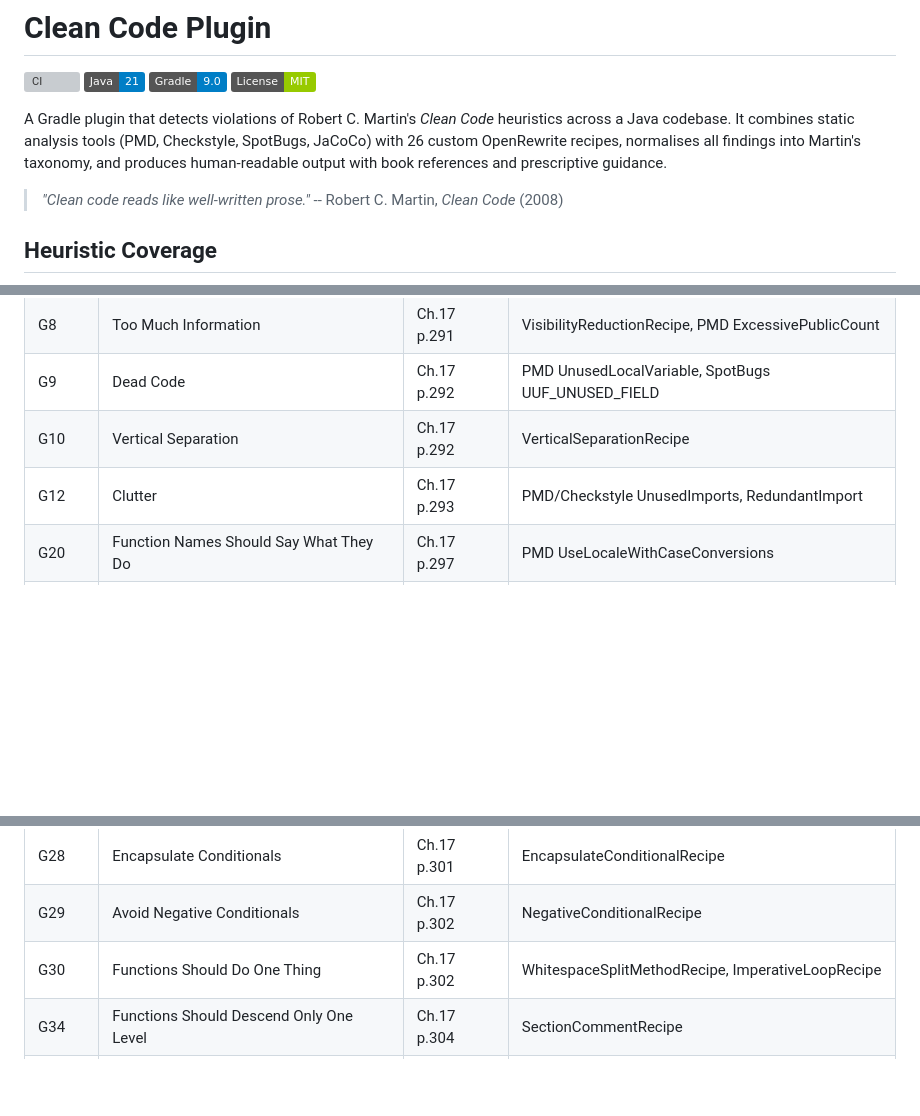
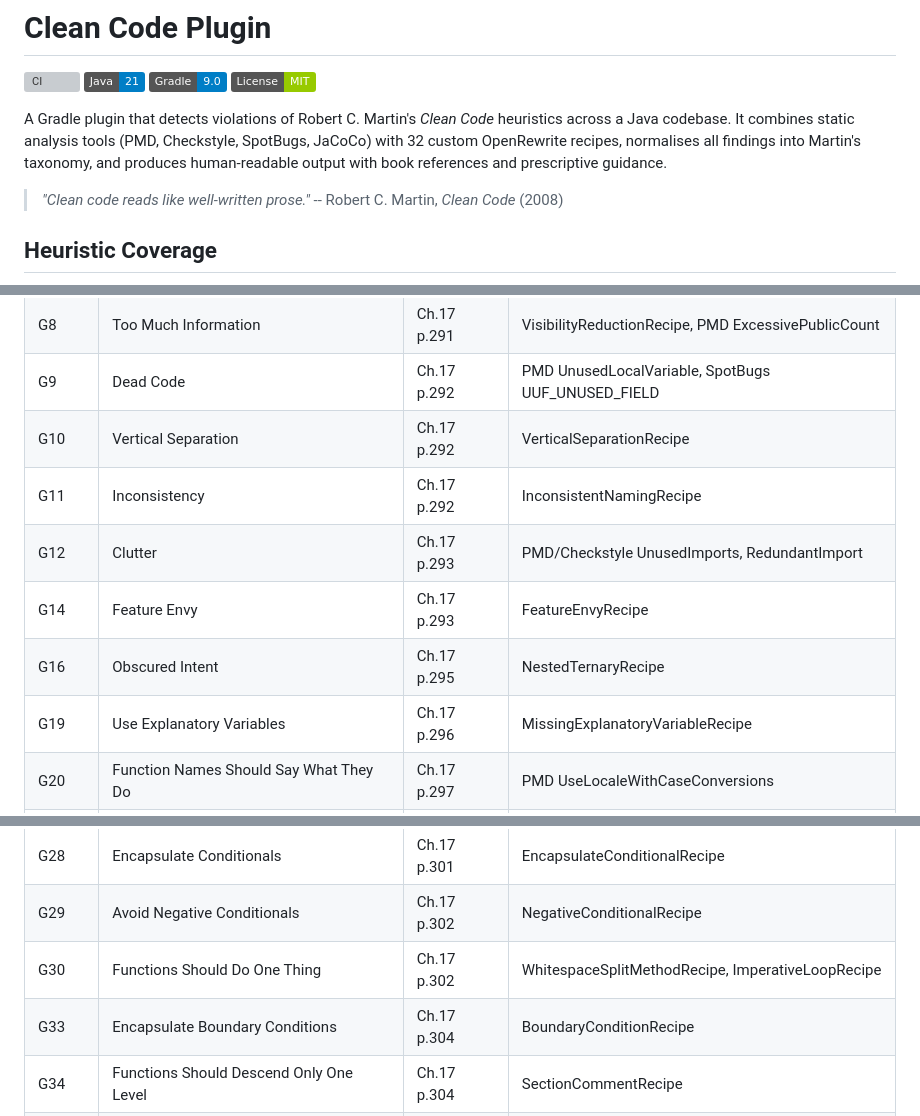
Before and after one commit to fiftiesHousewife/Clean-Claude, a Markdown page: README.md, 3 parts joined by grey strips. Rendered like a GitHub page; badges without logos; blank space fills up the shorter version; grey boxes are pictures that could not be loaded.

Commit message:
Add G11, G14, G16, G19, G33, N7 to README heuristic table
Update recipe count to 32. All new heuristic codes now listed with
their Clean Code chapter references and detection recipes.

Co-Authored-By: Claude Opus 4.6 (1M context) <noreply@anthropic.com>

```diff
--- a/README.md
+++ b/README.md
@@ -5,7 +5,7 @@
 [![Gradle](https://img.shields.io/badge/Gradle-9.0-blue)](https://gradle.org/)
 [![License](https://img.shields.io/badge/License-MIT-green)](LICENSE)
 
-A Gradle plugin that detects violations of Robert C. Martin's *Clean Code* heuristics across a Java codebase. It combines static analysis tools (PMD, Checkstyle, SpotBugs, JaCoCo) with 26 custom OpenRewrite recipes, normalises all findings into Martin's taxonomy, and produces human-readable output with book references and prescriptive guidance.
+A Gradle plugin that detects violations of Robert C. Martin's *Clean Code* heuristics across a Java codebase. It combines static analysis tools (PMD, Checkstyle, SpotBugs, JaCoCo) with 32 custom OpenRewrite recipes, normalises all findings into Martin's taxonomy, and produces human-readable output with book references and prescriptive guidance.
 
 > *"Clean code reads like well-written prose."* -- Robert C. Martin, *Clean Code* (2008)
 
@@ -27,7 +27,11 @@ Every finding is mapped to a specific heuristic from *Clean Code* Chapter 17 ("S
 | G8     | Too Much Information                        | Ch.17 p.291     | VisibilityReductionRecipe, PMD ExcessivePublicCount              |
 | G9     | Dead Code                                   | Ch.17 p.292     | PMD UnusedLocalVariable, SpotBugs UUF_UNUSED_FIELD               |
 | G10    | Vertical Separation                         | Ch.17 p.292     | VerticalSeparationRecipe                                         |
+| G11    | Inconsistency                               | Ch.17 p.292     | InconsistentNamingRecipe                                         |
 | G12    | Clutter                                     | Ch.17 p.293     | PMD/Checkstyle UnusedImports, RedundantImport                    |
+| G14    | Feature Envy                                | Ch.17 p.293     | FeatureEnvyRecipe                                                |
+| G16    | Obscured Intent                             | Ch.17 p.295     | NestedTernaryRecipe                                              |
+| G19    | Use Explanatory Variables                   | Ch.17 p.296     | MissingExplanatoryVariableRecipe                                 |
 | G20    | Function Names Should Say What They Do      | Ch.17 p.297     | PMD UseLocaleWithCaseConversions                                 |
 | G22    | Make Logical Dependencies Physical          | Ch.17 p.298     | Checkstyle FinalLocalVariable                                    |
 | G23    | Prefer Polymorphism to If/Else or Switch    | Ch.17 p.299     | SwitchOnTypeRecipe, StringSwitchRecipe                           |
@@ -36,6 +40,7 @@ Every finding is mapped to a specific heuristic from *Clean Code* Chapter 17 ("S
 | G28    | Encapsulate Conditionals                    | Ch.17 p.301     | EncapsulateConditionalRecipe                                     |
 | G29    | Avoid Negative Conditionals                 | Ch.17 p.302     | NegativeConditionalRecipe                                        |
 | G30    | Functions Should Do One Thing               | Ch.17 p.302     | WhitespaceSplitMethodRecipe, ImperativeLoopRecipe                |
+| G33    | Encapsulate Boundary Conditions             | Ch.17 p.304     | BoundaryConditionRecipe                                          |
 | G34    | Functions Should Descend Only One Level     | Ch.17 p.304     | SectionCommentRecipe                                             |
 | G36    | Avoid Transitive Navigation                 | Ch.17 p.306     | LawOfDemeterRecipe (fluent APIs excluded)                        |
 | J1     | Avoid Long Import Lists                     | Ch.17 p.307     | Checkstyle AvoidStarImport                                       |
```
Also changed, not shown: other parts of README.md (+1 -0 lines).
